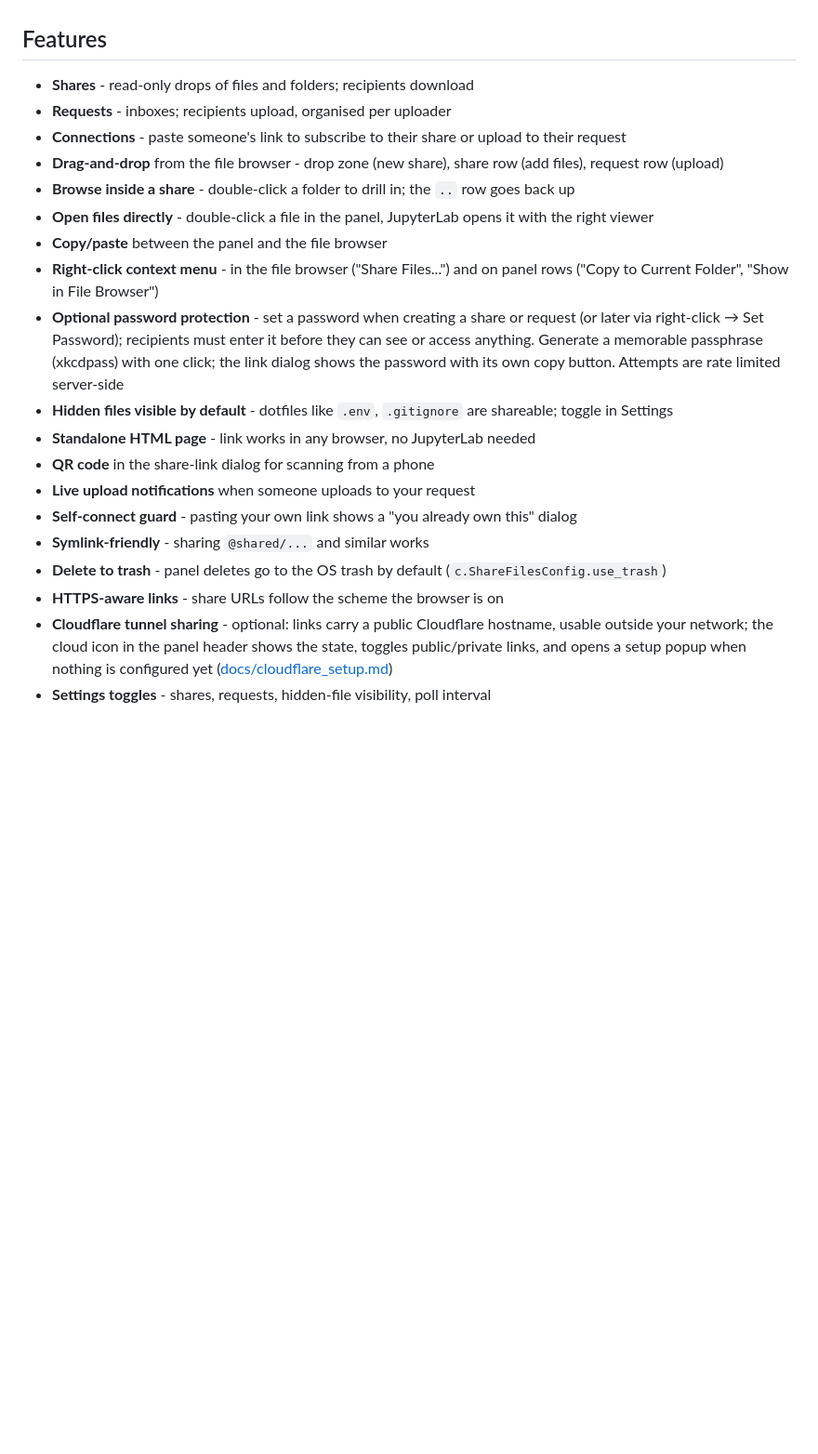
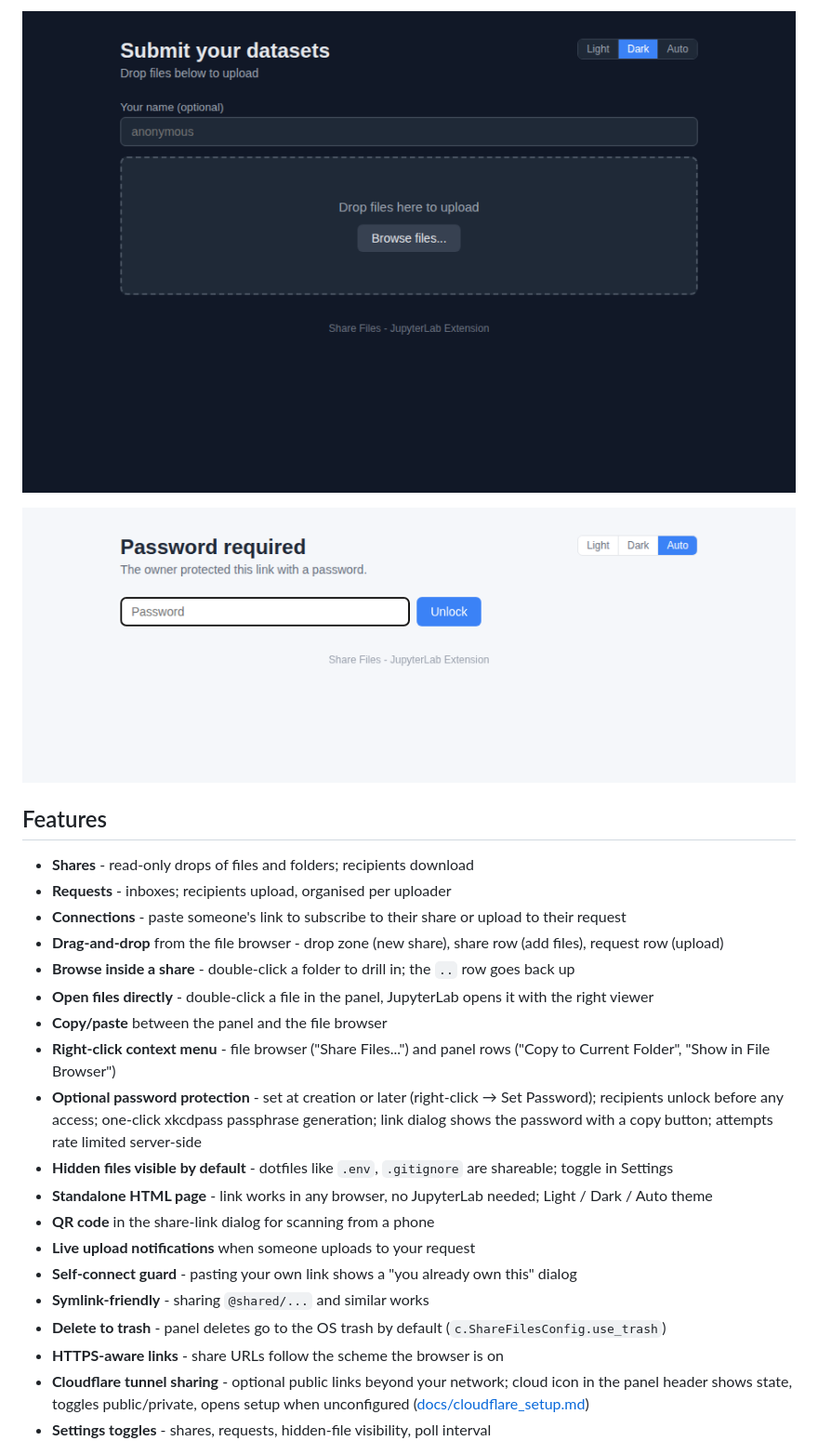
Before and after one commit to stellarshenson/jupyterlab_share_files_extension, a Markdown page: README.md, the part around one of its changes. Shown at 93% size. GitHub-like rendering; pictures changed too: .resources/page-password-gate.png (added), .resources/page-request-dark.png (added); blank space fills up the shorter version.

```diff
--- a/README.md
+++ b/README.md
@@ -12,3 +25,6 @@ Peer-to-peer file sharing for JupyterLab. Create a **share** (file drop) or **re
+![Request page, dark theme](.resources/page-request-dark.png)
+
+![Password gate](.resources/page-password-gate.png)
 
 ## Features
 
@@ -19,15 +35,15 @@ Peer-to-peer file sharing for JupyterLab. Create a **share** (file drop) or **re
 - **Browse inside a share** - double-click a folder to drill in; the `..` row goes back up
 - **Open files directly** - double-click a file in the panel, JupyterLab opens it with the right viewer
 - **Copy/paste** between the panel and the file browser
-- **Right-click context menu** - in the file browser ("Share Files...") and on panel rows ("Copy to Current Folder", "Show in File Browser")
-- **Optional password protection** - set a password when creating a share or request (or later via right-click → Set Password); recipients must enter it before they can see or access anything. Generate a memorable passphrase (xkcdpass) with one click; the link dialog shows the password with its own copy button. Attempts are rate limited server-side
+- **Right-click context menu** - file browser ("Share Files...") and panel rows ("Copy to Current Folder", "Show in File Browser")
+- **Optional password protection** - set at creation or later (right-click → Set Password); recipients unlock before any access; one-click xkcdpass passphrase generation; link dialog shows the password with a copy button; attempts rate limited server-side
 - **Hidden files visible by default** - dotfiles like `.env`, `.gitignore` are shareable; toggle in Settings
-- **Standalone HTML page** - link works in any browser, no JupyterLab needed
+- **Standalone HTML page** - link works in any browser, no JupyterLab needed; Light / Dark / Auto theme
 - **QR code** in the share-link dialog for scanning from a phone
 - **Live upload notifications** when someone uploads to your request
 - **Self-connect guard** - pasting your own link shows a "you already own this" dialog
 - **Symlink-friendly** - sharing `@shared/...` and similar works
 - **Delete to trash** - panel deletes go to the OS trash by default (`c.ShareFilesConfig.use_trash`)
 - **HTTPS-aware links** - share URLs follow the scheme the browser is on
-- **Cloudflare tunnel sharing** - optional: links carry a public Cloudflare hostname, usable outside your network; the cloud icon in the panel header shows the state, toggles public/private links, and opens a setup popup when nothing is configured yet ([docs/cloudflare_setup.md](docs/cloudflare_setup.md))
+- **Cloudflare tunnel sharing** - optional public links beyond your network; cloud icon in the panel header shows state, toggles public/private, opens setup when unconfigured ([docs/cloudflare_setup.md](docs/cloudflare_setup.md))
 - **Settings toggles** - shares, requests, hidden-file visibility, poll interval
```
Also changed, not shown: other parts of README.md (+43 -40 lines), .claude/JOURNAL.md (+3 -0 lines), CHANGELOG.md (+17 -2 lines), .resources/jupyterlab-new-share.png (added), .resources/jupyterlab-panel.png (added), .resources/page-share-light.png (added), 3 other files.
